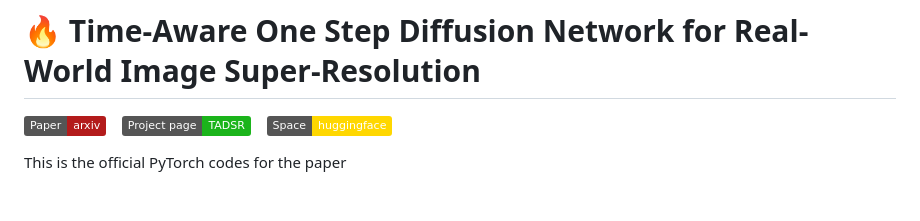
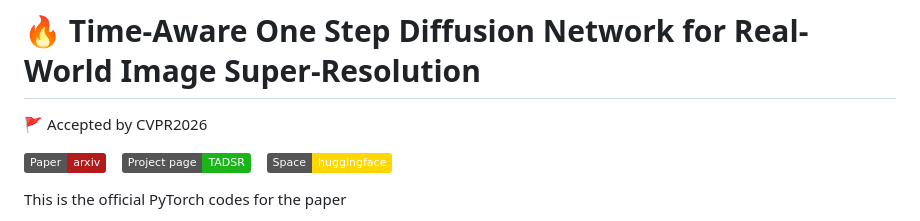
Before and after one commit to zty557/TADSR, a Markdown page: README.md, the part around the change. Rendered like a GitHub page; badges without logos; blank space fills up the shorter version.

```diff
--- a/README.md
+++ b/README.md
@@ -1,4 +1,6 @@
 # :fire: Time-Aware One Step Diffusion Network for Real-World Image Super-Resolution
+
+🚩 Accepted by CVPR2026
 
 <a href='https://arxiv.org/abs/2508.16557'><img src='https://img.shields.io/badge/Paper-arxiv-b31b1b.svg'></a> &nbsp;&nbsp;
 <a href='https://zty557.github.io/TADSR_HomePage/'><img src='https://img.shields.io/badge/Project page-TADSR-1bb41b.svg'></a> &nbsp;&nbsp;
```
